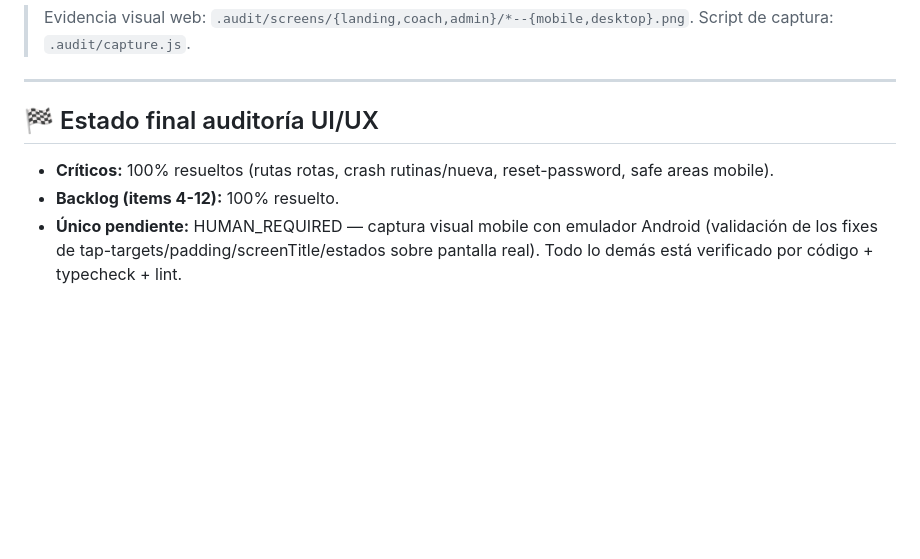
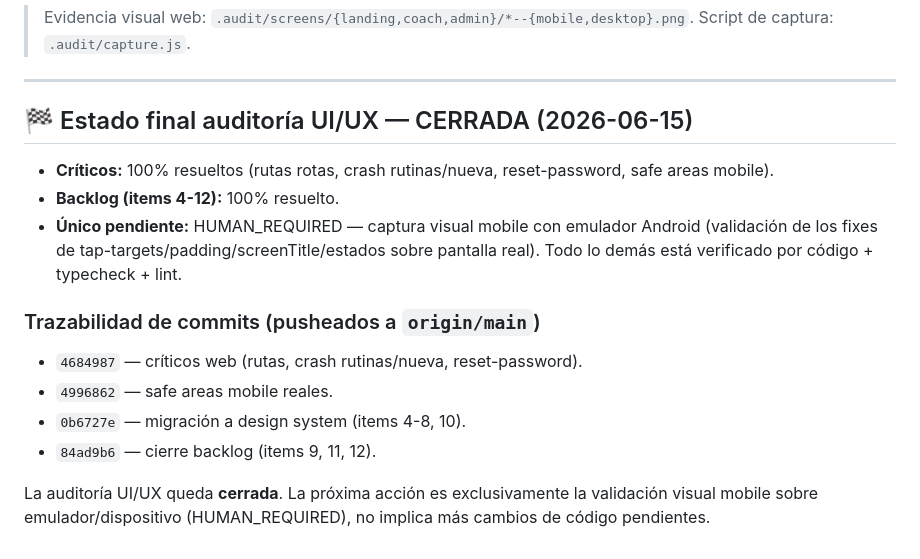
Before and after one commit to facundoluism/forzza, a Markdown page: docs/progress/auditoria-ui-ux.md, the part around the change. Drawn GitHub-style; blank space fills up the shorter version.

Commit message:
docs(progress): cierre formal de auditoría UI/UX + trazabilidad de commits
Co-Authored-By: Claude Opus 4.8 (1M context) <noreply@anthropic.com>

```diff
--- a/docs/progress/auditoria-ui-ux.md
+++ b/docs/progress/auditoria-ui-ux.md
@@ -67,7 +67,15 @@ Auditoría exhaustiva de UI/UX sobre **landing, backoffice coach (/coach), backo
 
 ---
 
-## 🏁 Estado final auditoría UI/UX
+## 🏁 Estado final auditoría UI/UX — CERRADA (2026-06-15)
 - **Críticos:** 100% resueltos (rutas rotas, crash rutinas/nueva, reset-password, safe areas mobile).
 - **Backlog (items 4-12):** 100% resuelto.
 - **Único pendiente:** HUMAN_REQUIRED — captura visual mobile con emulador Android (validación de los fixes de tap-targets/padding/screenTitle/estados sobre pantalla real). Todo lo demás está verificado por código + typecheck + lint.
+
+### Trazabilidad de commits (pusheados a `origin/main`)
+- `4684987` — críticos web (rutas, crash rutinas/nueva, reset-password).
+- `4996862` — safe areas mobile reales.
+- `0b6727e` — migración a design system (items 4-8, 10).
+- `84ad9b6` — cierre backlog (items 9, 11, 12).
+
+La auditoría UI/UX queda **cerrada**. La próxima acción es exclusivamente la validación visual mobile sobre emulador/dispositivo (HUMAN_REQUIRED), no implica más cambios de código pendientes.
```
